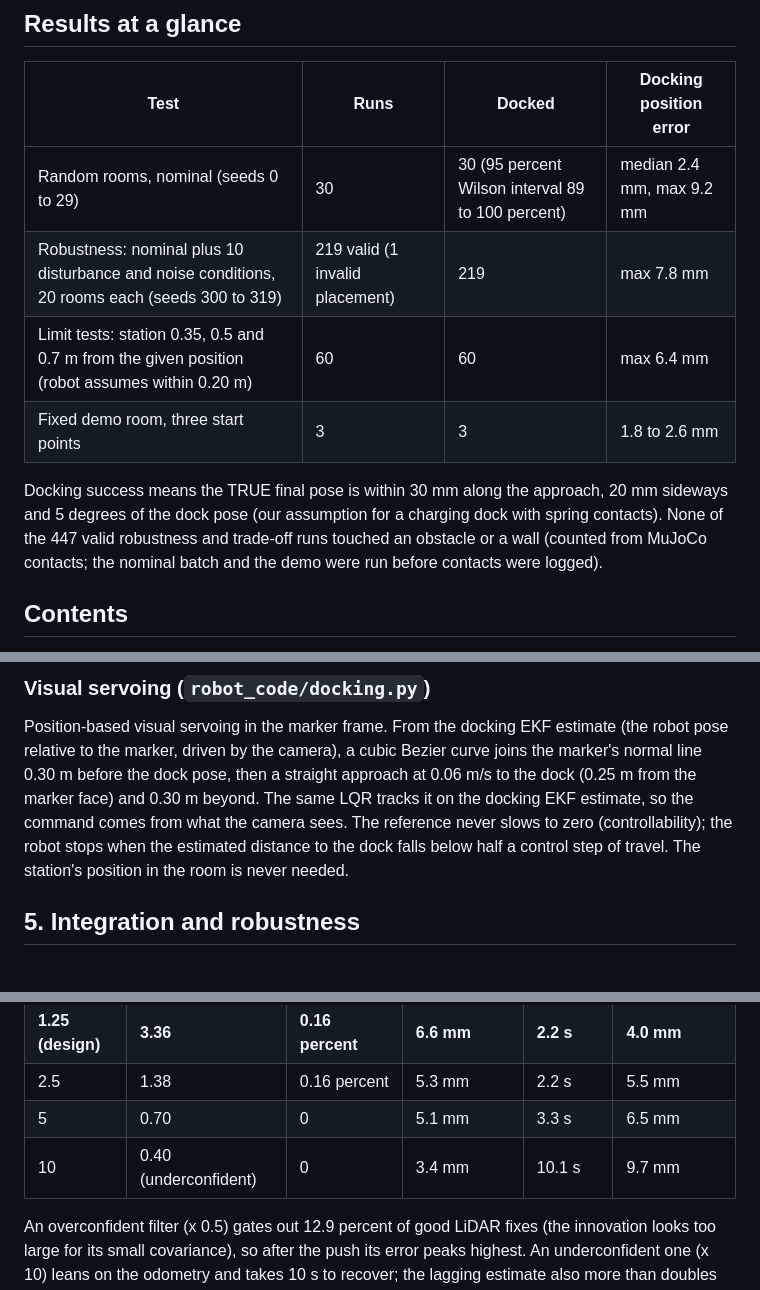
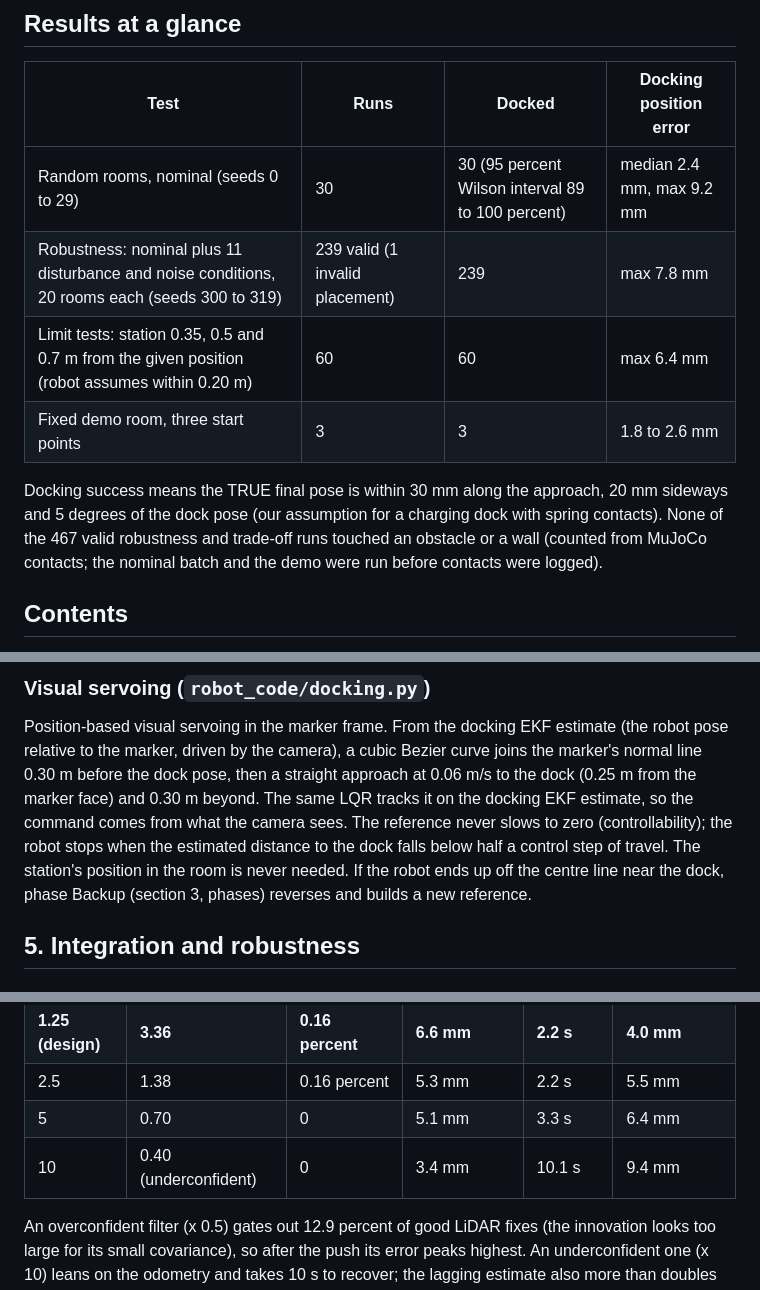
Before and after one commit to ahmedelzarw1/Sensors-and-Control-Track-A, a Markdown page: README.md, 3 parts joined by grey strips. Rendered like a GitHub page.

```diff
--- a/README.md
+++ b/README.md
@@ -22,12 +22,12 @@ Full video of this run: `results/demo/west_south/demo.mp4`; a random room: `resu
 | Test | Runs | Docked | Docking position error |
 |---|---|---|---|
 | Random rooms, nominal (seeds 0 to 29) | 30 | 30 (95 percent Wilson interval 89 to 100 percent) | median 2.4 mm, max 9.2 mm |
-| Robustness: nominal plus 10 disturbance and noise conditions, 20 rooms each (seeds 300 to 319) | 219 valid (1 invalid placement) | 219 | max 7.8 mm |
+| Robustness: nominal plus 11 disturbance and noise conditions, 20 rooms each (seeds 300 to 319) | 239 valid (1 invalid placement) | 239 | max 7.8 mm |
 | Limit tests: station 0.35, 0.5 and 0.7 m from the given position (robot assumes within 0.20 m) | 60 | 60 | max 6.4 mm |
 | Fixed demo room, three start points | 3 | 3 | 1.8 to 2.6 mm |
 
 Docking success means the TRUE final pose is within 30 mm along the approach, 20 mm sideways and 5 degrees of the dock
-pose (our assumption for a charging dock with spring contacts). None of the 447 valid robustness and trade-off runs touched
+pose (our assumption for a charging dock with spring contacts). None of the 467 valid robustness and trade-off runs touched
 an obstacle or a wall (counted from MuJoCo contacts; the nominal batch and the demo were run before contacts were logged).
 
 ## Contents
@@ -404,7 +409,8 @@ marker, driven by the camera), a cubic Bezier curve joins the marker's normal li
 straight approach at 0.06 m/s to the dock (0.25 m from the marker face) and 0.30 m beyond. The same LQR tracks it on the
 docking EKF estimate, so the command comes from what the camera sees. The reference never slows to zero
 (controllability); the robot stops when the estimated distance to the dock falls below half a control step of travel.
-The station's position in the room is never needed.
+The station's position in the room is never needed. If the robot ends up off the centre line near the dock, phase
+Backup (section 3, phases) reverses and builds a new reference.
 
 ## 5. Integration and robustness
 
@@ -521,8 +538,8 @@ gives the filter a sudden error to correct.
 | 0.5 | 11.5 (overconfident) | 12.9 percent | 12.5 mm | 2.4 s | 4.4 mm |
 | **1.25 (design)** | **3.36** | **0.16 percent** | **6.6 mm** | **2.2 s** | **4.0 mm** |
 | 2.5 | 1.38 | 0.16 percent | 5.3 mm | 2.2 s | 5.5 mm |
-| 5 | 0.70 | 0 | 5.1 mm | 3.3 s | 6.5 mm |
-| 10 | 0.40 (underconfident) | 0 | 3.4 mm | 10.1 s | 9.7 mm |
+| 5 | 0.70 | 0 | 5.1 mm | 3.3 s | 6.4 mm |
+| 10 | 0.40 (underconfident) | 0 | 3.4 mm | 10.1 s | 9.4 mm |
 
 An overconfident filter (x 0.5) gates out 12.9 percent of good LiDAR fixes (the innovation looks too large for its small
 covariance), so after the push its error peaks highest. An underconfident one (x 10) leans on the odometry and takes 10 s to recover;
```
Also changed, not shown: other parts of README.md (+25 -6 lines), results/robustness/robustness.png, results/tradeoffs/tradeoffs.png, 6 other files.
